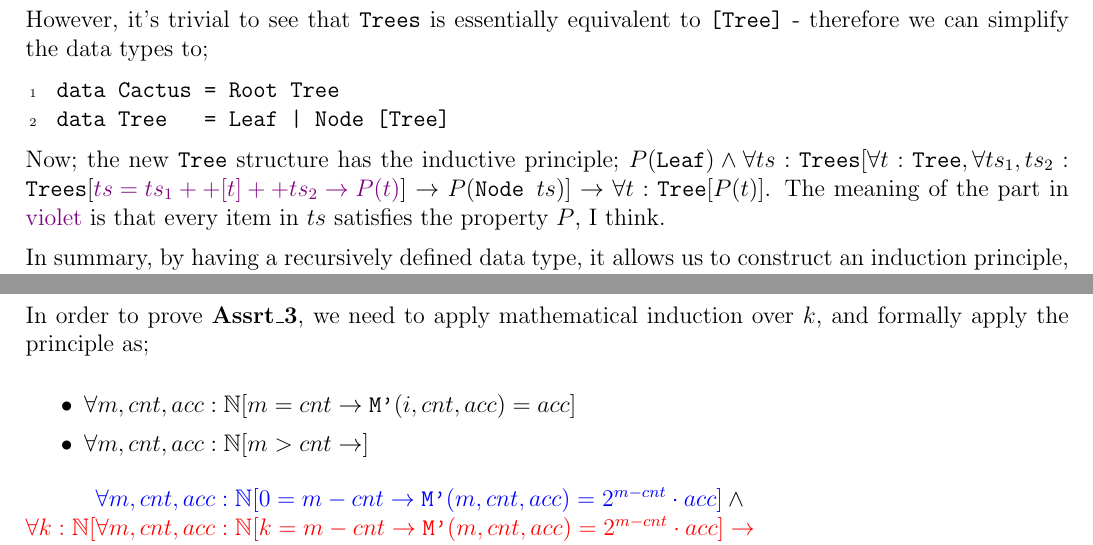
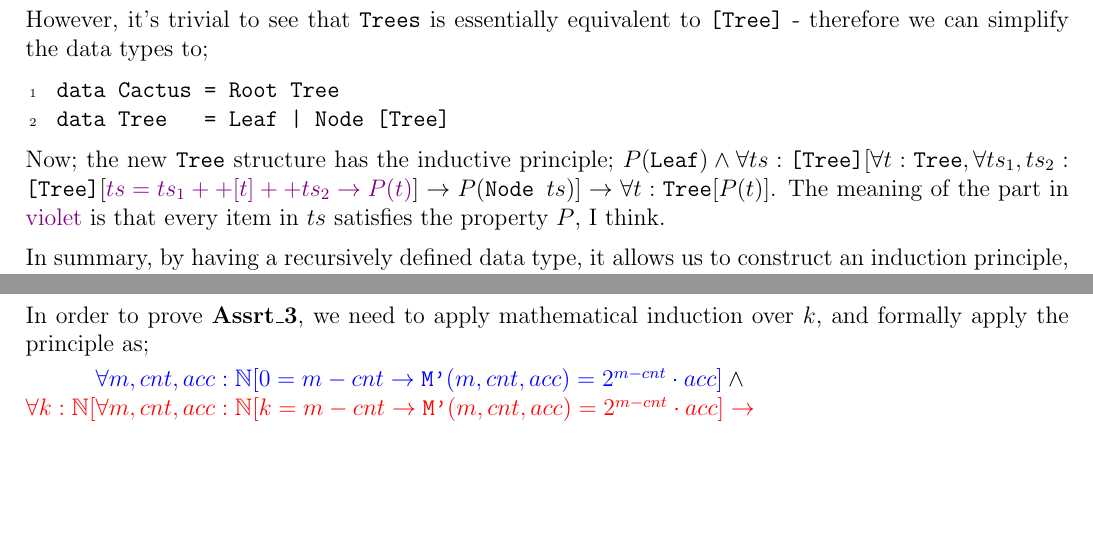
Before and after one commit to lin-e/imperial-revision, a LaTeX document (co141/main.tex): two parts of pages 12 and 13 of 31, joined at a grey line, cut so that both start at the same text, the shorter picture padded with empty space. Compiled offline with pdfLaTeX.

Commit message:
Loads of corrections to co141

```diff
--- a/co141/main.tex
+++ b/co141/main.tex
@@ -571,7 +571,7 @@
                 data Cactus = Root Tree
                 data Tree   = Leaf | Node [Tree]
             \end{lstlisting}
-            Now; the new \texttt{Tree} structure has the inductive principle; $P(\texttt{Leaf}) \land \forall ts : \texttt{Trees} [\forall t : \texttt{Tree}, \forall ts_1, ts_2 : \texttt{Trees} [\textcolor{violet}{ts = ts_1 ++ [t] ++ ts_2 \rightarrow P(t)}] \rightarrow P(\texttt{Node } ts)] \rightarrow \forall t : \texttt{Tree} [P(t)]$. The meaning of the part in \textcolor{violet}{violet} is that every item in $ts$ satisfies the property $P$, I think.
+            Now; the new \texttt{Tree} structure has the inductive principle; $P(\texttt{Leaf}) \land \forall ts : \texttt{[Tree]} [\forall t : \texttt{Tree}, \forall ts_1, ts_2 : \texttt{[Tree]} [\textcolor{violet}{ts = ts_1 ++ [t] ++ ts_2 \rightarrow P(t)}] \rightarrow P(\texttt{Node } ts)] \rightarrow \forall t : \texttt{Tree} [P(t)]$. The meaning of the part in \textcolor{violet}{violet} is that every item in $ts$ satisfies the property $P$, I think.
             \medskip
 
             In summary, by having a recursively defined data type, it allows us to construct an induction principle, which then leads to a proof schema. We are able to use first-order equivalences to swap quantifiers, which may allow for a proof on an easier equivalent property. Occasionally, lemmas will need to be strengthened, or we will need to create auxiliary lemmas.
@@ -621,12 +621,6 @@
 
             In order to prove \textbf{Assrt\_3}, we need to apply mathematical induction over $k$, and formally apply the principle as;
             \smallskip
-
-            \begin{itemize}
-                \itemsep0em
-                \item $\forall m, cnt, acc : \mathbb{N} [m = cnt \rightarrow \texttt{M'}(i, cnt, acc) = acc]$
-                \item $\forall m, cnt, acc : \mathbb{N} [m > cnt \rightarrow ]$
-            \end{itemize}
 
             $\phantom{\forall k : \mathbb{N}[} \textcolor{blue}{\forall m, cnt, acc : \mathbb{N} [0 = m - cnt \rightarrow \texttt{M'}(m, cnt, acc) = 2^{m - cnt} \cdot acc]} \land \\ \textcolor{red}{\forall k : \mathbb{N} [\forall m, cnt, acc : \mathbb{N} [k = m - cnt \rightarrow \texttt{M'}(m, cnt, acc) = 2^{m - cnt} \cdot acc] \rightarrow } \\ \phantom{\forall k : \mathbb{N} [} \textcolor{red}{\forall m, cnt, acc : \mathbb{N} [k + 1 = m - cnt \rightarrow \texttt{M'}(m, cnt, acc) = 2^{m - cnt} \cdot acc]]} \rightarrow \\ \phantom{\ : \mathbb{N}[} \textcolor{violet}{\forall k, m, cnt, acc : \mathbb{N} [k = m - cnt \rightarrow \texttt{M'}(m, cnt, acc) = 2^{m - cnt} \cdot acc]}$
             \begin{reasoning}
```
Also changed, not shown: co142/main.tex (+1 -1 lines), _output/co141.pdf, _output/co142.pdf, co141/main.pdf, co142/main.pdf, co141/main.tex (6 more changed lines). Lines whose indentation alone changed are shown as unchanged.
